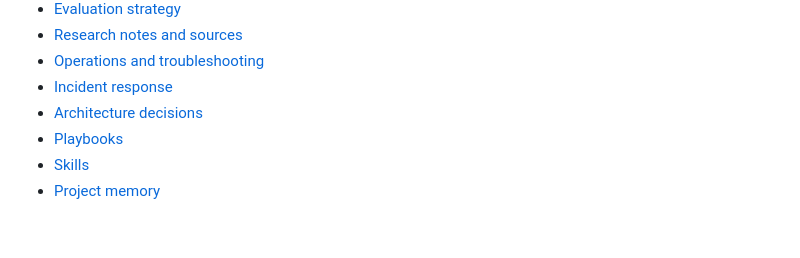
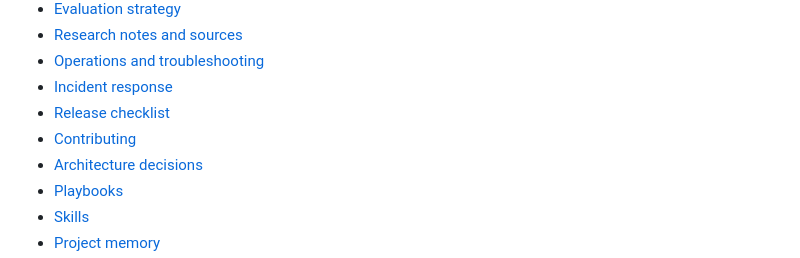
Before and after one commit to squiraldot/Agent-Team, a Markdown page: README.md, the part around the change. Drawn GitHub-style; blank space fills up the shorter version.

Commit message:
docs: link release and contributor guides

```diff
--- a/README.md
+++ b/README.md
@@ -101,6 +101,8 @@ Agent-Team/
 - [Research notes and sources](docs/RESEARCH.md)
 - [Operations and troubleshooting](docs/OPERATIONS.md)
 - [Incident response](docs/INCIDENT_RESPONSE.md)
+- [Release checklist](docs/RELEASE_CHECKLIST.md)
+- [Contributing](CONTRIBUTING.md)
 - [Architecture decisions](docs/DECISIONS.md)
 - [Playbooks](playbooks/README.md)
 - [Skills](skills/README.md)
```
